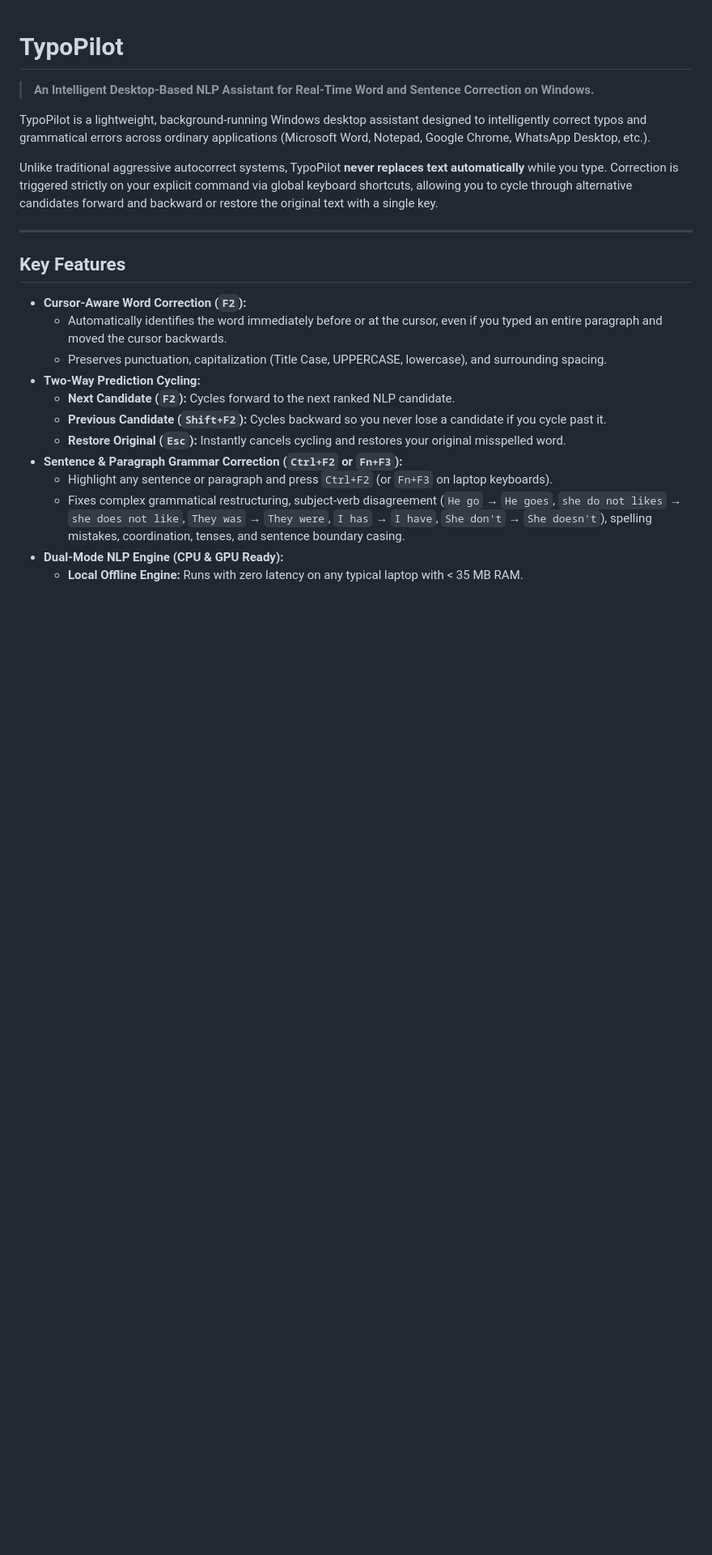
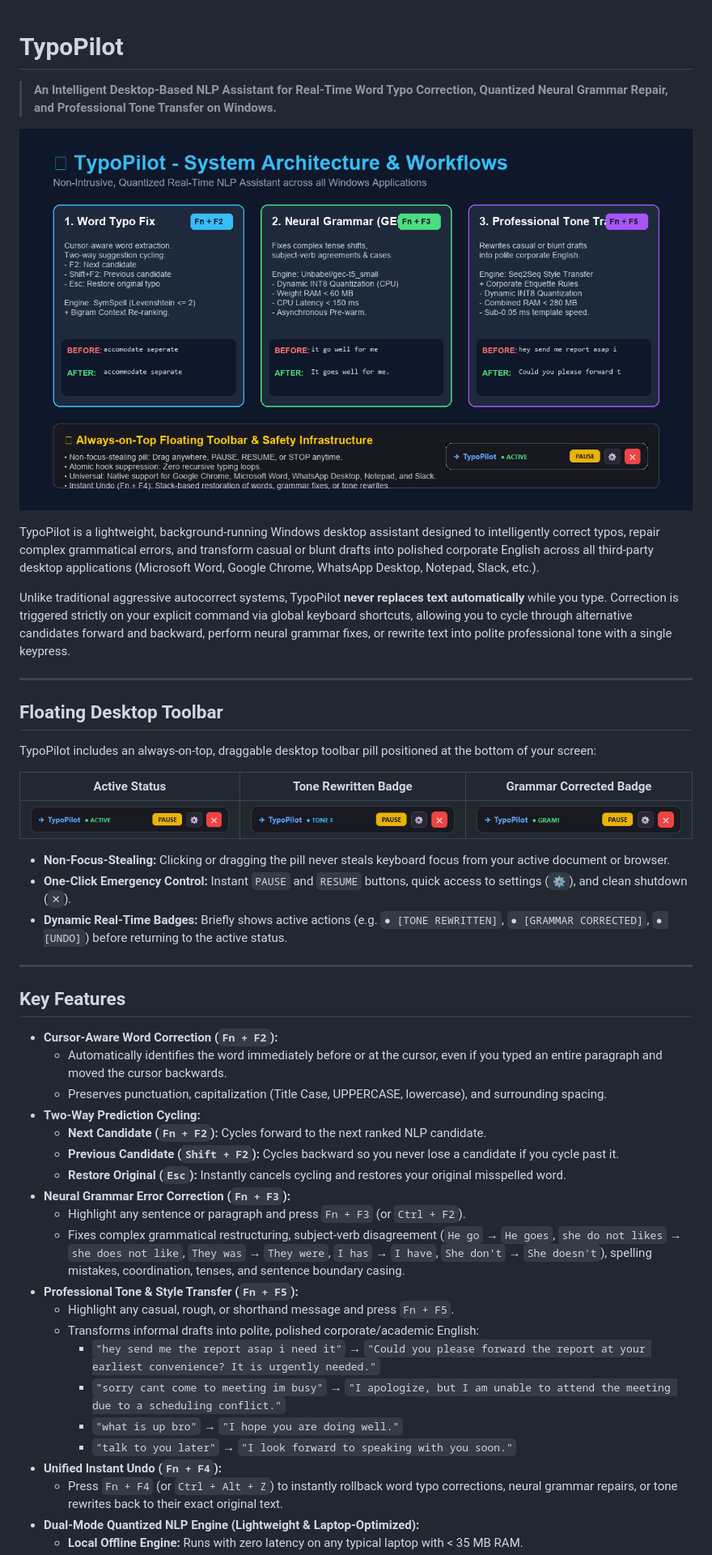
Before and after one commit to ganesh2007-abd/TypoPilot, a Markdown page: README.md, the part around one of its changes. Shown at 81% size. Rendered like a GitHub page; pictures changed too: assets/floating_toolbar_active.png (added), assets/floating_toolbar_grammar.png (added), assets/floating_toolbar_tone.png (added); blank space fills up the shorter version.

Commit message:
docs: update README with floating toolbar preview, architecture infographic, and LaTeX docs

```diff
--- a/README.md
+++ b/README.md
@@ -1,24 +1,49 @@
 # TypoPilot
 
-> **An Intelligent Desktop-Based NLP Assistant for Real-Time Word and Sentence Correction on Windows.**
+> **An Intelligent Desktop-Based NLP Assistant for Real-Time Word Typo Correction, Quantized Neural Grammar Repair, and Professional Tone Transfer on Windows.**
 
-TypoPilot is a lightweight, background-running Windows desktop assistant designed to intelligently correct typos and grammatical errors across ordinary applications (Microsoft Word, Notepad, Google Chrome, WhatsApp Desktop, etc.).
+![TypoPilot Architecture and Workflows](assets/typopilot_workflow_architecture.png)
 
-Unlike traditional aggressive autocorrect systems, TypoPilot **never replaces text automatically** while you type. Correction is triggered strictly on your explicit command via global keyboard shortcuts, allowing you to cycle through alternative candidates forward and backward or restore the original text with a single key.
+TypoPilot is a lightweight, background-running Windows desktop assistant designed to intelligently correct typos, repair complex grammatical errors, and transform casual or blunt drafts into polished corporate English across all third-party desktop applications (Microsoft Word, Google Chrome, WhatsApp Desktop, Notepad, Slack, etc.).
+
+Unlike traditional aggressive autocorrect systems, TypoPilot **never replaces text automatically** while you type. Correction is triggered strictly on your explicit command via global keyboard shortcuts, allowing you to cycle through alternative candidates forward and backward, perform neural grammar fixes, or rewrite text into polite professional tone with a single keypress.
+
+---
+
+## Floating Desktop Toolbar
+
+TypoPilot includes an always-on-top, draggable desktop toolbar pill positioned at the bottom of your screen:
+
+| Active Status | Tone Rewritten Badge | Grammar Corrected Badge |
+| :---: | :---: | :---: |
+| ![Active Toolbar](assets/floating_toolbar_active.png) | ![Tone Rewritten](assets/floating_toolbar_tone.png) | ![Grammar Corrected](assets/floating_toolbar_grammar.png) |
+
+- **Non-Focus-Stealing:** Clicking or dragging the pill never steals keyboard focus from your active document or browser.
+- **One-Click Emergency Control:** Instant `PAUSE` and `RESUME` buttons, quick access to settings (`⚙`), and clean shutdown (`✕`).
+- **Dynamic Real-Time Badges:** Briefly shows active actions (e.g. `● [TONE REWRITTEN]`, `● [GRAMMAR CORRECTED]`, `● [UNDO]`) before returning to the active status.
 
 ---
 
 ## Key Features
 
-* **Cursor-Aware Word Correction (`F2`):**
+* **Cursor-Aware Word Correction (`Fn + F2`):**
   * Automatically identifies the word immediately before or at the cursor, even if you typed an entire paragraph and moved the cursor backwards.
   * Preserves punctuation, capitalization (Title Case, UPPERCASE, lowercase), and surrounding spacing.
 * **Two-Way Prediction Cycling:**
-  * **Next Candidate (`F2`):** Cycles forward to the next ranked NLP candidate.
-  * **Previous Candidate (`Shift+F2`):** Cycles backward so you never lose a candidate if you cycle past it.
+  * **Next Candidate (`Fn + F2`):** Cycles forward to the next ranked NLP candidate.
+  * **Previous Candidate (`Shift + F2`):** Cycles backward so you never lose a candidate if you cycle past it.
   * **Restore Original (`Esc`):** Instantly cancels cycling and restores your original misspelled word.
-* **Sentence & Paragraph Grammar Correction (`Ctrl+F2` or `Fn+F3`):**
-  * Highlight any sentence or paragraph and press `Ctrl+F2` (or `Fn+F3` on laptop keyboards).
+* **Neural Grammar Error Correction (`Fn + F3`):**
+  * Highlight any sentence or paragraph and press `Fn + F3` (or `Ctrl + F2`).
   * Fixes complex grammatical restructuring, subject-verb disagreement (`He go` &rarr; `He goes`, `she do not likes` &rarr; `she does not like`, `They was` &rarr; `They were`, `I has` &rarr; `I have`, `She don't` &rarr; `She doesn't`), spelling mistakes, coordination, tenses, and sentence boundary casing.
-* **Dual-Mode NLP Engine (CPU & GPU Ready):**
+* **Professional Tone & Style Transfer (`Fn + F5`):**
+  * Highlight any casual, rough, or shorthand message and press `Fn + F5`.
+  * Transforms informal drafts into polite, polished corporate/academic English:
+    * `"hey send me the report asap i need it"` &rarr; `"Could you please forward the report at your earliest convenience? It is urgently needed."`
+    * `"sorry cant come to meeting im busy"` &rarr; `"I apologize, but I am unable to attend the meeting due to a scheduling conflict."`
+    * `"what is up bro"` &rarr; `"I hope you are doing well."`
+    * `"talk to you later"` &rarr; `"I look forward to speaking with you soon."`
+* **Unified Instant Undo (`Fn + F4`):**
+  * Press `Fn + F4` (or `Ctrl + Alt + Z`) to instantly rollback word typo corrections, neural grammar repairs, or tone rewrites back to their exact original text.
+* **Dual-Mode Quantized NLP Engine (Lightweight & Laptop-Optimized):**
   * **Local Offline Engine:** Runs with zero latency on any typical laptop with < 35 MB RAM.
```
Also changed, not shown: other parts of README.md (+29 -23 lines), 1 other file.
